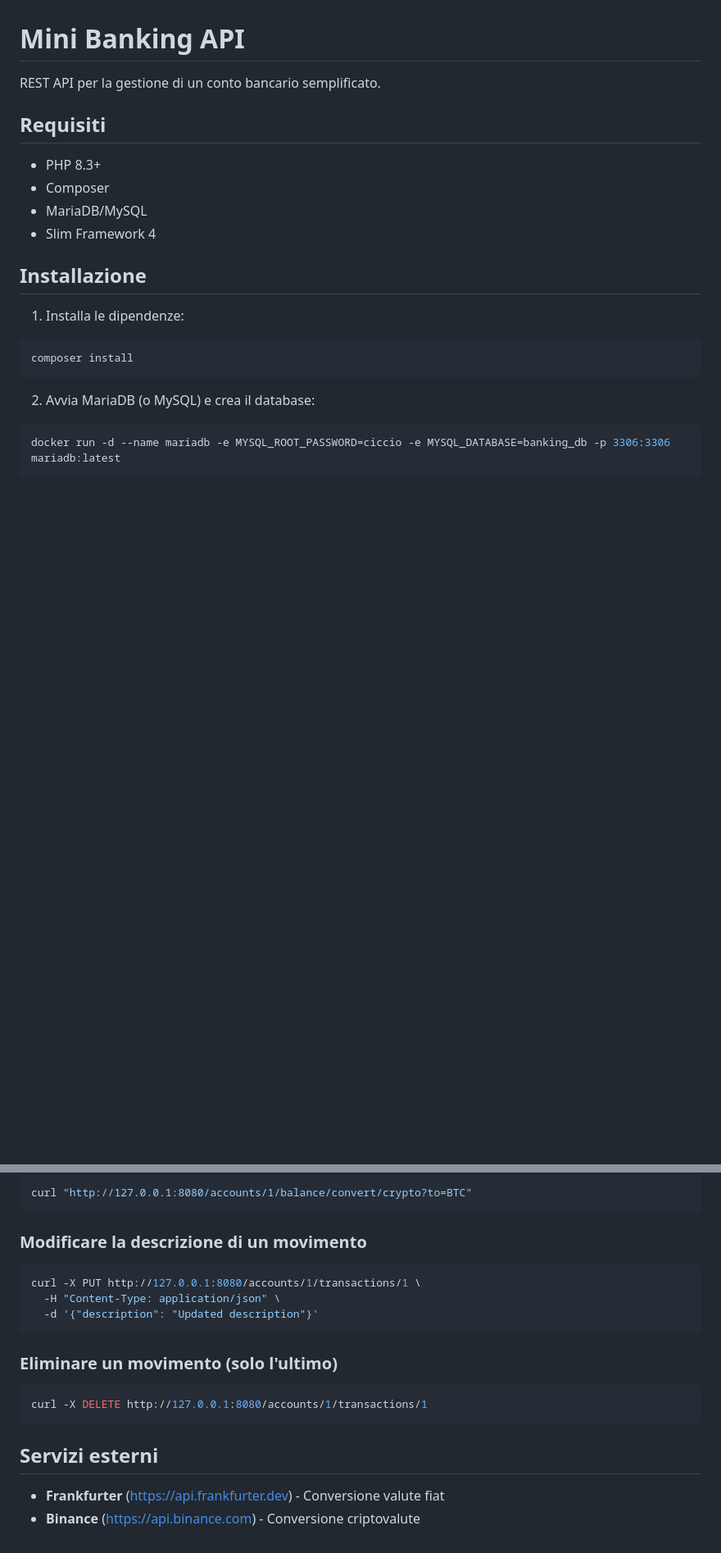
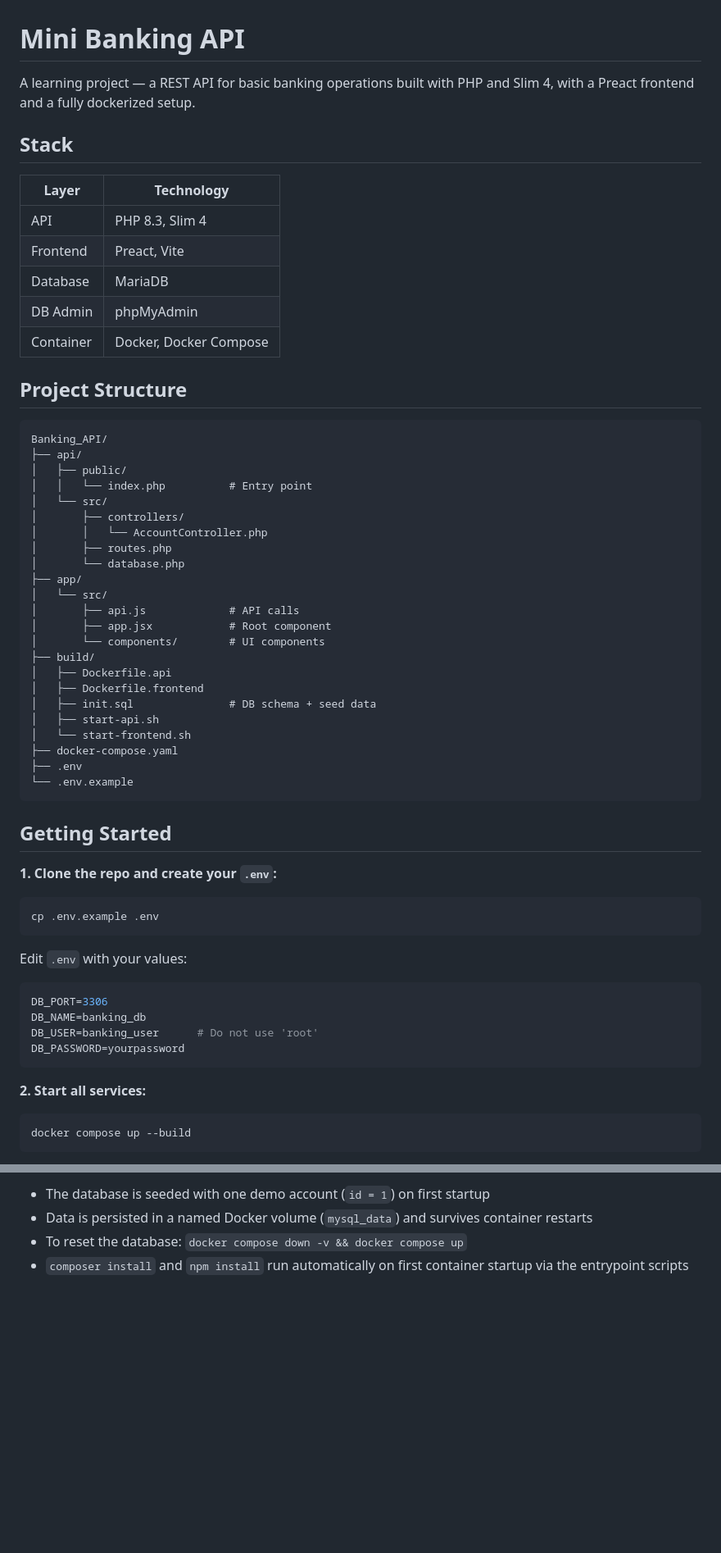
Before and after one commit to Sheeeepe/Banking_API, a Markdown page: README.md, 2 parts joined by grey strips. Shown at 82% size. Drawn GitHub-style; blank space fills up the shorter version.

````diff
--- a/README.md
+++ b/README.md
@@ -1,25 +1,65 @@
 # Mini Banking API
 
-REST API per la gestione di un conto bancario semplificato.
+A learning project — a REST API for basic banking operations built with PHP and Slim 4, with a Preact frontend and a fully dockerized setup.
 
-## Requisiti
+## Stack
 
-- PHP 8.3+
-- Composer
-- MariaDB/MySQL
-- Slim Framework 4
+| Layer     | Technology             |
+| --------- | ---------------------- |
+| API       | PHP 8.3, Slim 4        |
+| Frontend  | Preact, Vite           |
+| Database  | MariaDB                |
+| DB Admin  | phpMyAdmin             |
+| Container | Docker, Docker Compose |
 
-## Installazione
+## Project Structure
 
-1. Installa le dipendenze:
+```
+Banking_API/
+├── api/
+│   ├── public/
+│   │   └── index.php          # Entry point
+│   └── src/
+│       ├── controllers/
+│       │   └── AccountController.php
+│       ├── routes.php
+│       └── database.php
+├── app/
+│   └── src/
+│       ├── api.js             # API calls
+│       ├── app.jsx            # Root component
+│       └── components/        # UI components
+├── build/
+│   ├── Dockerfile.api
+│   ├── Dockerfile.frontend
+│   ├── init.sql               # DB schema + seed data
+│   ├── start-api.sh
+│   └── start-frontend.sh
+├── docker-compose.yaml
+├── .env
+└── .env.example
+```
+
+## Getting Started
+
+**1. Clone the repo and create your `.env`:**
 
 ```bash
-composer install
+cp .env.example .env
 ```
 
-2. Avvia MariaDB (o MySQL) e crea il database:
+Edit `.env` with your values:
+
+```env
+DB_PORT=3306
+DB_NAME=banking_db
+DB_USER=banking_user      # Do not use 'root'
+DB_PASSWORD=yourpassword
+```
+
+**2. Start all services:**
 
 ```bash
-docker run -d --name mariadb -e MYSQL_ROOT_PASSWORD=ciccio -e MYSQL_DATABASE=banking_db -p 3306:3306 mariadb:latest
+docker compose up --build
 ```
 
@@ -103,22 +124,4 @@ curl "http://127.0.0.1:8080/accounts/1/balance/convert/fiat?to=USD"
-```bash
-curl "http://127.0.0.1:8080/accounts/1/balance/convert/crypto?to=BTC"
-```
-
-### Modificare la descrizione di un movimento
-
-```bash
-curl -X PUT http://127.0.0.1:8080/accounts/1/transactions/1 \
-  -H "Content-Type: application/json" \
-  -d '{"description": "Updated description"}'
-```
-
-### Eliminare un movimento (solo l'ultimo)
-
-```bash
-curl -X DELETE http://127.0.0.1:8080/accounts/1/transactions/1
-```
-
-## Servizi esterni
-
-- **Frankfurter** (https://api.frankfurter.dev) - Conversione valute fiat
-- **Binance** (https://api.binance.com) - Conversione criptovalute
+- The database is seeded with one demo account (`id = 1`) on first startup
+- Data is persisted in a named Docker volume (`mysql_data`) and survives container restarts
+- To reset the database: `docker compose down -v && docker compose up`
+- `composer install` and `npm install` run automatically on first container startup via the entrypoint scripts
````
Also changed, not shown: other parts of README.md (+53 -72 lines).
